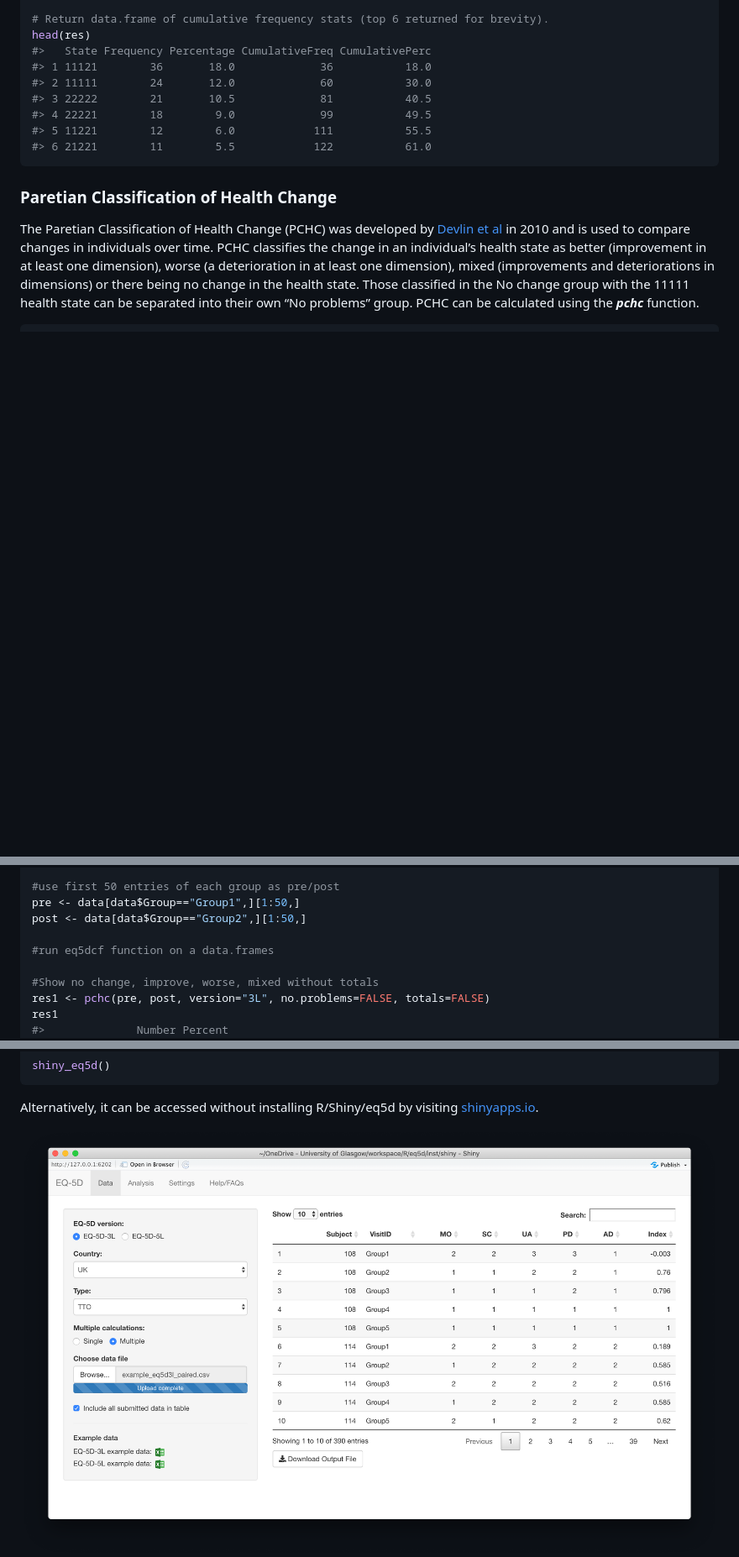
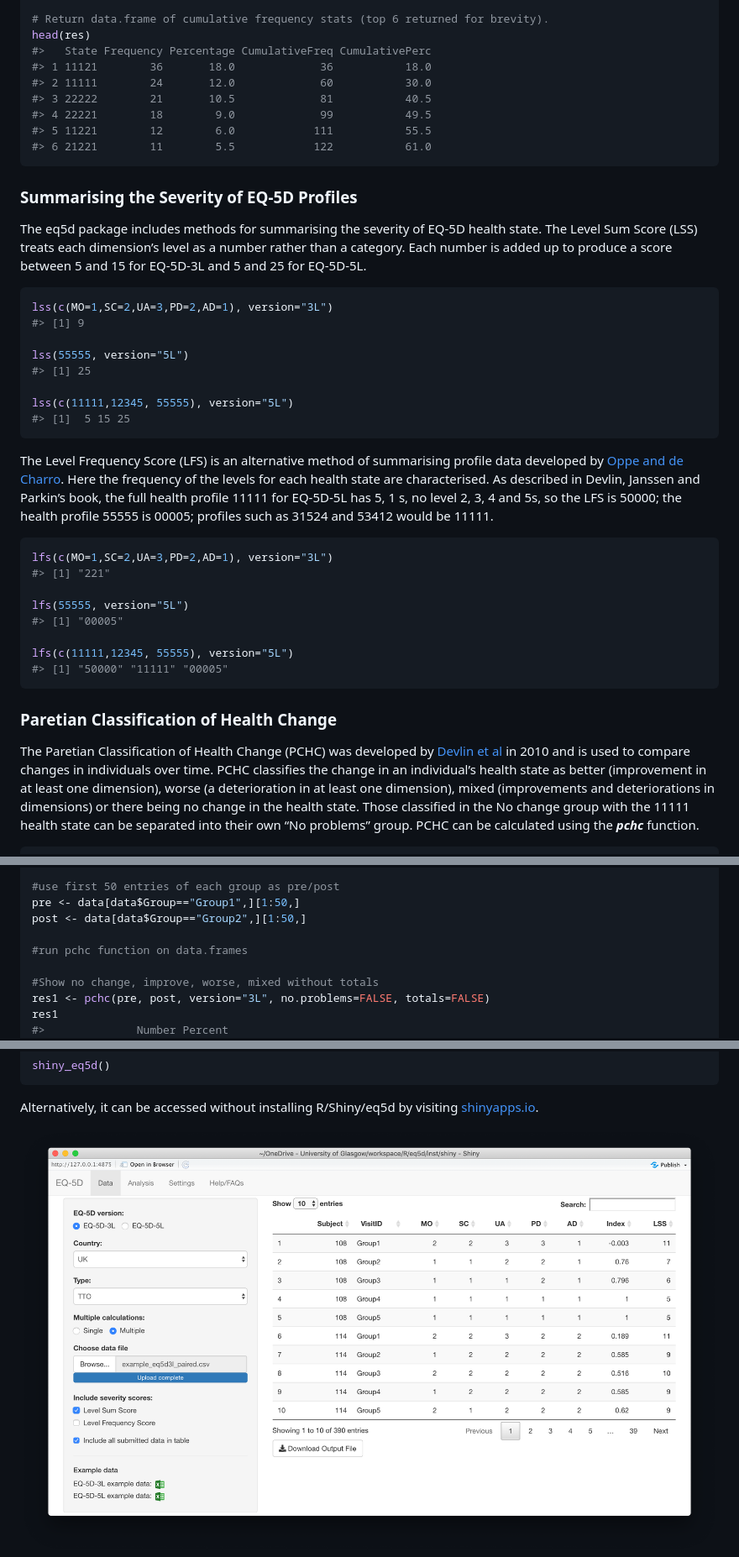
Before and after one commit to fragla/eq5d, a Markdown page: README.md, 3 parts joined by grey strips. Shown at 84% size. Rendered like a GitHub page; pictures changed too: man/figures/shiny_app_screenshot_main.png; blank space fills up the shorter version.

Commit message:
Main readme image updated and text added to README for LSS/LFS.

````diff
--- a/README.md
+++ b/README.md
@@ -208,6 +208,44 @@ head(res)
 #> 6 21221        11        5.5            122           61.0
 ```
 
+### Summarising the Severity of EQ-5D Profiles
+
+The eq5d package includes methods for summarising the severity of EQ-5D
+health state. The Level Sum Score (LSS) treats each dimension’s level as
+a number rather than a category. Each number is added up to produce a
+score between 5 and 15 for EQ-5D-3L and 5 and 25 for EQ-5D-5L.
+
+``` r
+lss(c(MO=1,SC=2,UA=3,PD=2,AD=1), version="3L")
+#> [1] 9
+
+lss(55555, version="5L")
+#> [1] 25
+
+lss(c(11111,12345, 55555), version="5L")
+#> [1]  5 15 25
+```
+
+The Level Frequency Score (LFS) is an alternative method of summarising
+profile data developed by [Oppe and de
+Charro](https://pubmed.ncbi.nlm.nih.gov/11189116). Here the frequency of
+the levels for each health state are characterised. As described in
+Devlin, Janssen and Parkin’s book, the full health profile 11111 for
+EQ-5D-5L has 5, 1 s, no level 2, 3, 4 and 5s, so the LFS is 50000; the
+health profile 55555 is 00005; profiles such as 31524 and 53412 would be
+11111.
+
+``` r
+lfs(c(MO=1,SC=2,UA=3,PD=2,AD=1), version="3L")
+#> [1] "221"
+
+lfs(55555, version="5L")
+#> [1] "00005"
+
+lfs(c(11111,12345, 55555), version="5L")
+#> [1] "50000" "11111" "00005"
+```
+
 ### Paretian Classification of Health Change
 
 The Paretian Classification of Health Change (PCHC) was developed by
@@ -230,7 +268,7 @@ data <- read_excel(system.file("extdata", "eq5d3l_example.xlsx", package="eq5d")
 pre <- data[data$Group=="Group1",][1:50,]
 post <- data[data$Group=="Group2",][1:50,]
 
-#run eq5dcf function on a data.frames
+#run pchc function on data.frames
 
 #Show no change, improve, worse, mixed without totals
 res1 <- pchc(pre, post, version="3L", no.problems=FALSE, totals=FALSE)
````
Also changed, not shown: other parts of README.md (+13 -13 lines), 1 other file.
